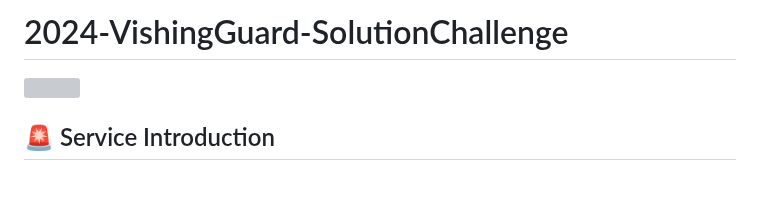
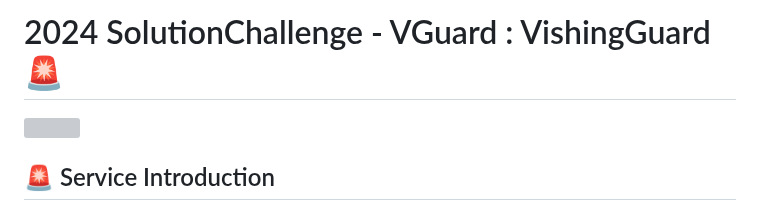
Before and after one commit to GDSC-SWU/2024-VishingGuard-SolutionChallenge, a Markdown page: README.md, the part around the change. Drawn GitHub-style; blank space fills up the shorter version; grey boxes are pictures that could not be loaded.

```diff
--- a/README.md
+++ b/README.md
@@ -1,4 +1,4 @@
-# 2024-VishingGuard-SolutionChallenge
+# 2024 SolutionChallenge - VGuard : VishingGuard 🚨
 <img src = "https://github.com/GDSC-SWU/2024-VishingGuard-SolutionChallenge/assets/87843494/408980fe-904c-44e5-a31d-226614c073eb">
 
 ## 🚨 Service Introduction
```
